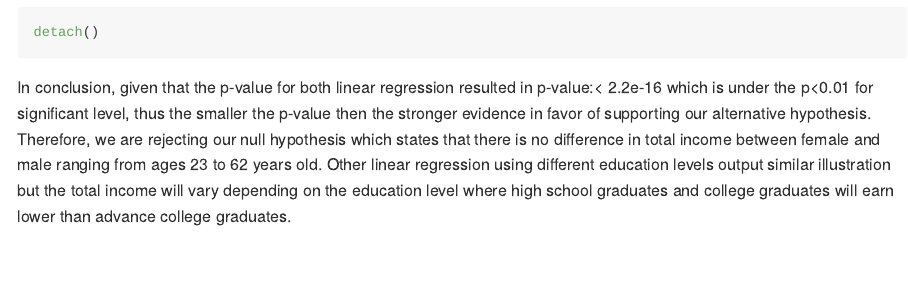
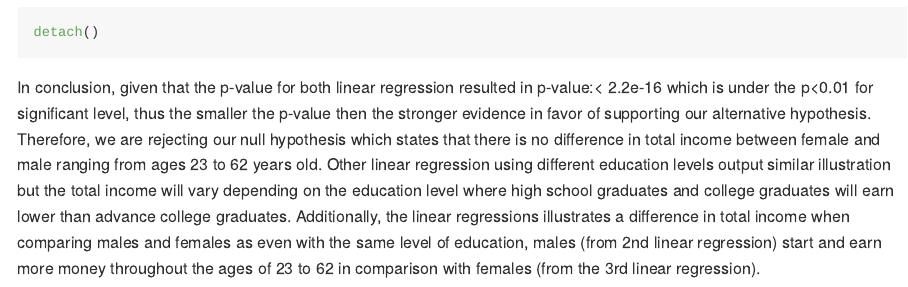
Before and after one commit to ctinevra/Homework-4, an R Markdown document (Homework 4.Rmd): the page in a window 1100 px wide, from 5200 px down. Rendered offline with R 4.5, knitr and Pandoc, with nearby package versions; some code elsewhere in the file could not run offline; long lines of code are wrapped.

Commit message:
Update Homework 4.Rmd

````diff
--- a/Homework 4.Rmd
+++ b/Homework 4.Rmd
@@ -108,4 +108,4 @@ lines(yhat ~ AGE, data = to_be_predicted3)
 detach()
 ```
 
-In conclusion, given that the p-value for both linear regression resulted in p-value:< 2.2e-16 which is under the p<0.01 for significant level, thus the smaller the p-value then the stronger evidence in favor of supporting our alternative hypothesis. Therefore, we are rejecting our null hypothesis which states that there is no difference in total income between female and male ranging from ages 23 to 62 years old. Other linear regression using different education levels output similar illustration but the total income will vary depending on the education level where high school graduates and college graduates will earn lower than advance college graduates.
+In conclusion, given that the p-value for both linear regression resulted in p-value:< 2.2e-16 which is under the p<0.01 for significant level, thus the smaller the p-value then the stronger evidence in favor of supporting our alternative hypothesis. Therefore, we are rejecting our null hypothesis which states that there is no difference in total income between female and male ranging from ages 23 to 62 years old. Other linear regression using different education levels output similar illustration but the total income will vary depending on the education level where high school graduates and college graduates will earn lower than advance college graduates. Additionally, the linear regressions illustrates a difference in total income when comparing males and females as even with the same level of education, males (from 2nd linear regression) start and earn more money throughout the ages of 23 to 62 in comparison with females (from the 3rd linear regression).
````
